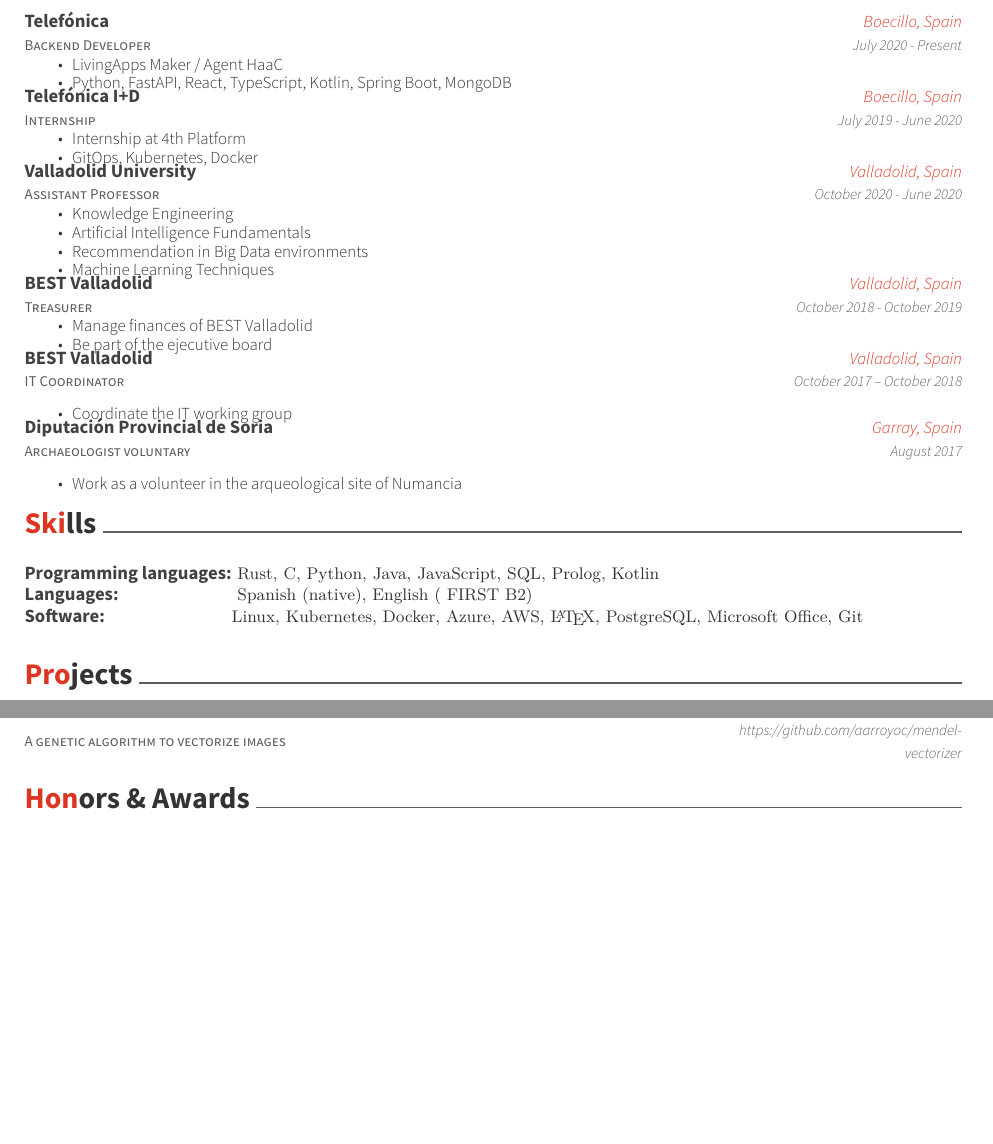
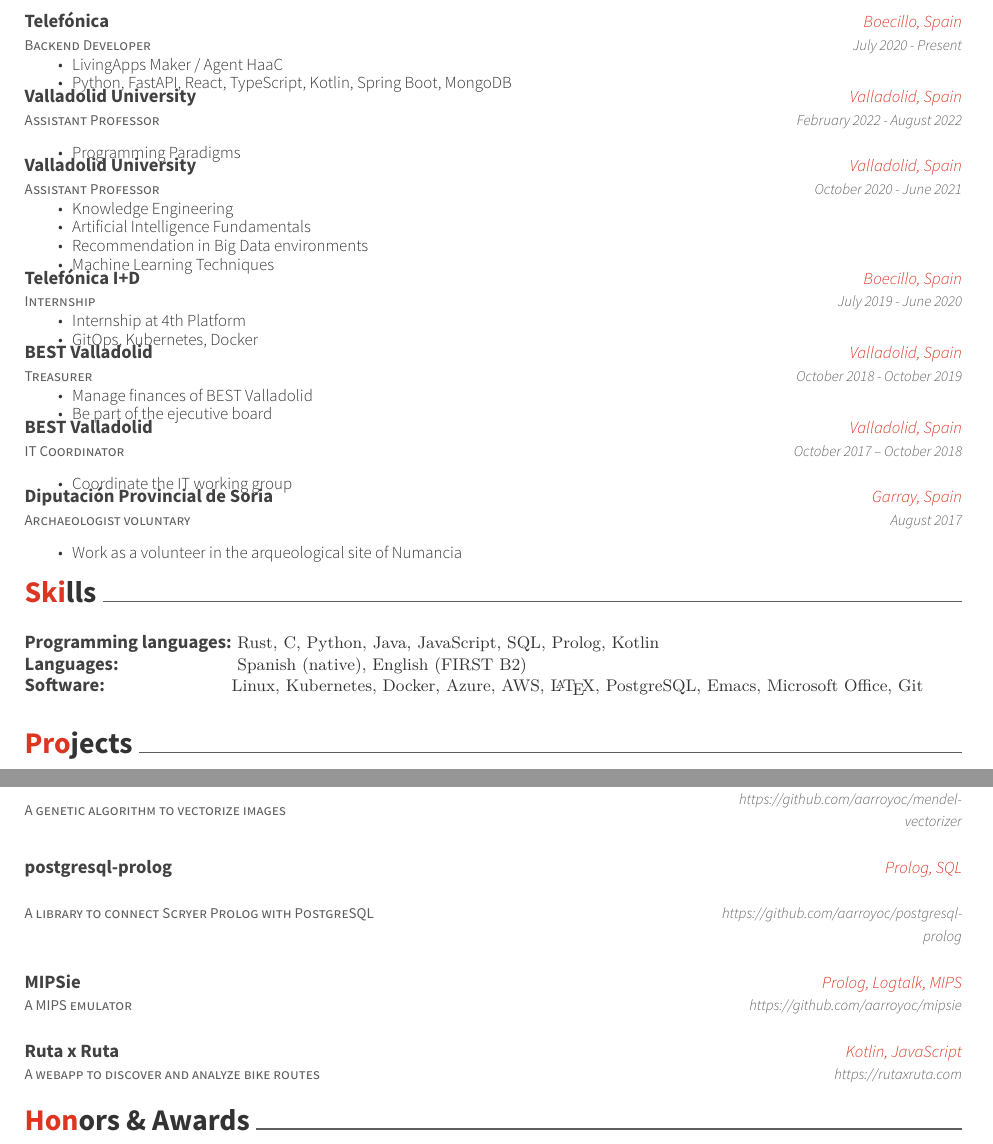
Before and after one commit to aarroyoc/adrianistan.eu, a LaTeX CV (cv/resume.tex): two parts of pages 1 and 2 of 2, joined at a grey line, cut so that both start at the same text, the shorter picture padded with empty space. Compiled offline with XeLaTeX.

Commit message:
Update CV

```diff
--- a/cv/resume.tex
+++ b/cv/resume.tex
@@ -87,6 +87,25 @@
 		\item {Python, FastAPI, React, TypeScript, Kotlin, Spring Boot, MongoDB}
 	\end{cvitems}}
 	\cventry
+	{Assistant Professor}
+	{Valladolid University}
+	{Valladolid, Spain}
+	{February 2022 - August 2022}
+	{\begin{cvitems}
+		\item {Programming Paradigms}
+	\end{cvitems}}
+	\cventry
+	{Assistant Professor}
+	{Valladolid University}
+	{Valladolid, Spain}
+	{October 2020 - June 2021}
+	{\begin{cvitems}
+		\item {Knowledge Engineering}
+		\item {Artificial Intelligence Fundamentals}
+		\item {Recommendation in Big Data environments}
+		\item {Machine Learning Techniques}
+	\end{cvitems}}
+	\cventry
 	{Internship}
 	{Telefónica I+D}
 	{Boecillo, Spain}
@@ -96,17 +115,6 @@
 		\item {GitOps, Kubernetes, Docker}
 	\end{cvitems}
 	}
-	\cventry
-	{Assistant Professor}
-	{Valladolid University}
-	{Valladolid, Spain}
-	{October 2020 - June 2020}
-	{\begin{cvitems}
-		\item {Knowledge Engineering}
-		\item {Artificial Intelligence Fundamentals}
-		\item {Recommendation in Big Data environments}
-		\item {Machine Learning Techniques}
-	\end{cvitems}}
 	\cventry
 	{Treasurer}
 	{BEST Valladolid}
@@ -139,8 +147,8 @@
 	{}
 	{\def\arraystretch{1.15}{\begin{tabular}{ l l }
 		Programming languages:  & {\skill{ Rust, C, Python, Java, JavaScript, SQL, Prolog, Kotlin}} \\
-		Languages:  & {\skill{ Spanish (native), English ( FIRST B2)}} \\
-		Software: & {\skill{Linux, Kubernetes, Docker, Azure, AWS, \LaTeX , PostgreSQL, Microsoft Office, Git}} \\
+		Languages:  & {\skill{ Spanish (native), English (FIRST B2)}} \\
+		Software: & {\skill{Linux, Kubernetes, Docker, Azure, AWS, \LaTeX , PostgreSQL, Emacs, Microsoft Office, Git}} \\
 		\end{tabular}}}
 	{}
 	{}
@@ -192,6 +200,24 @@
 	{Rust, Genetic Algorithm, Machine Learning}
 	{https://github.com/aarroyoc/mendel-vectorizer}
 	{}
+        \cventry
+            {A library to connect Scryer Prolog with PostgreSQL}
+            {postgresql-prolog}
+            {Prolog, SQL}
+            {https://github.com/aarroyoc/postgresql-prolog}
+            {}
+        \cventry
+            {A MIPS emulator}
+            {MIPSie}
+            {Prolog, Logtalk, MIPS}
+            {https://github.com/aarroyoc/mipsie}
+            {}
+        \cventry
+            {A webapp to discover and analyze bike routes}
+            {Ruta x Ruta}
+            {Kotlin, JavaScript}
+            {https://rutaxruta.com}
+            {}
 
 	\vspace{-5mm}
 \end{cventries}
```
Also changed, not shown: cv/resume-es.tex (+11 -2 lines), cv/resume-es.pdf, cv/resume.pdf, 4 other files.
